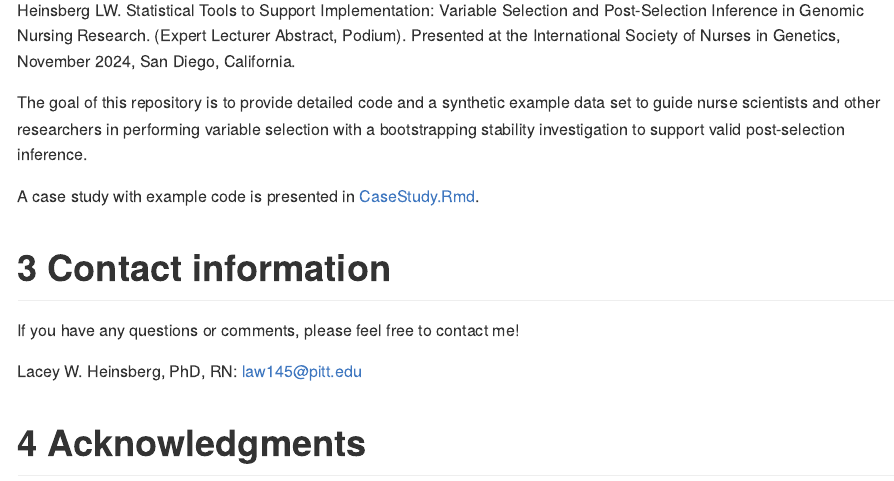
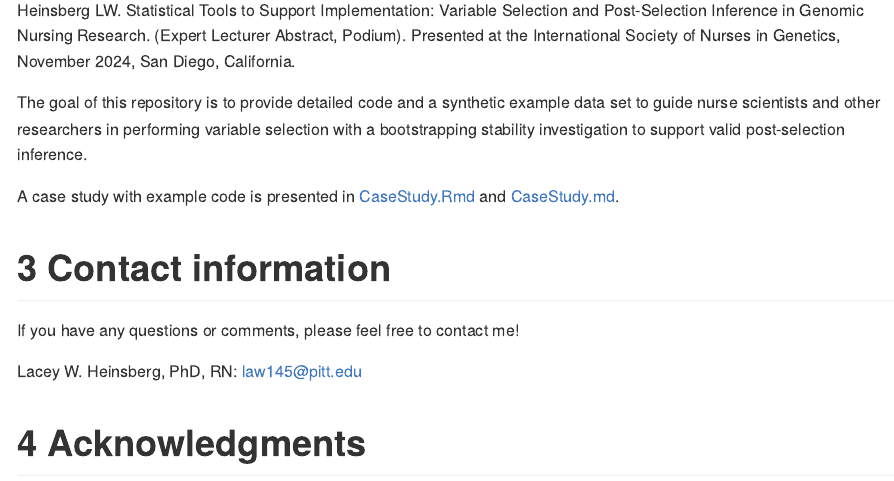
Before and after one commit to lwheinsberg/NUR_VarSel, an R Markdown document (README.Rmd): the page in a window 1100 px wide, from 490 px down. The pictures show the output file README.md that the author committed with the source, drawn offline in the style of GitHub.

Commit message:
polishing readme

```diff
--- a/README.Rmd
+++ b/README.Rmd
@@ -31,7 +31,7 @@ Heinsberg LW. Statistical Tools to Support Implementation: Variable Selection an
 
 The goal of this repository is to provide detailed code and a synthetic example data set to guide nurse scientists and other researchers in performing variable selection with a bootstrapping stability investigation to support valid post-selection inference.
 
-A case study with example code is presented in [CaseStudy.Rmd](CaseStudy.Rmd).
+A case study with example code is presented in [CaseStudy.Rmd](CaseStudy.Rmd) and [CaseStudy.md](CaseStudy.md).
 
 # Contact information
 
```
Also changed, not shown: CaseStudy.html (deleted), README.md.
